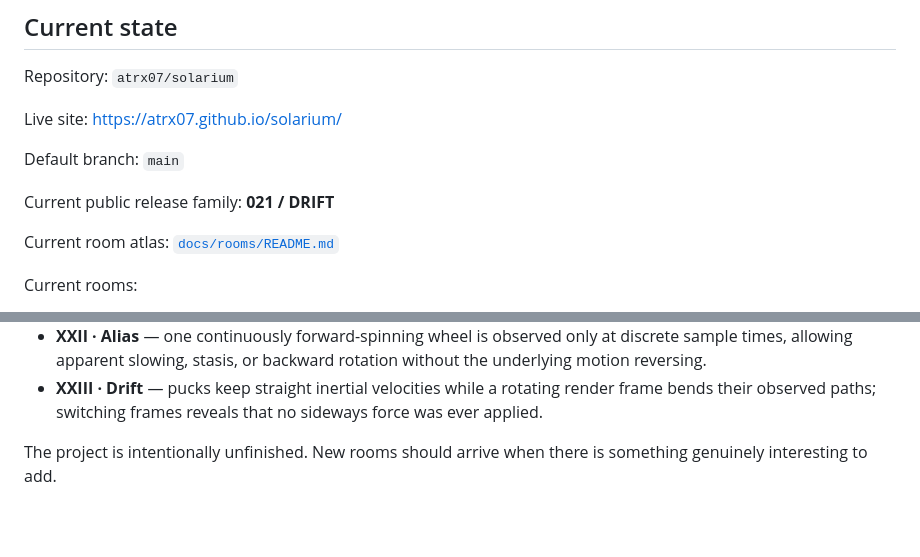
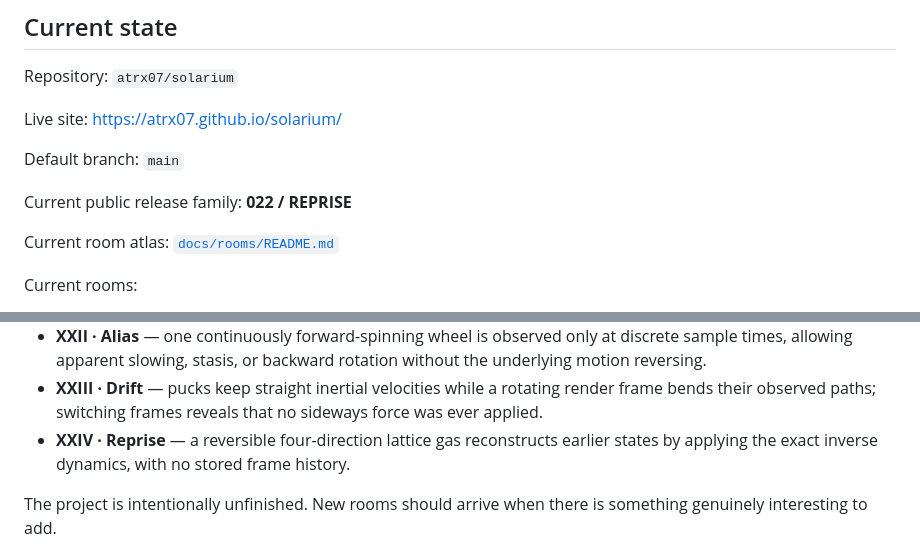
Before and after one commit to atrx07/solarium, a Markdown page: docs/CONTINUITY.md, 2 parts joined by grey strips. GitHub-like rendering; blank space fills up the shorter version.

Commit message:
docs: record 022 continuity

```diff
--- a/docs/CONTINUITY.md
+++ b/docs/CONTINUITY.md
@@ -10,7 +10,7 @@ Live site: https://atrx07.github.io/solarium/
 
 Default branch: `main`
 
-Current public release family: **021 / DRIFT**
+Current public release family: **022 / REPRISE**
 
 Current room atlas: [`docs/rooms/README.md`](./rooms/README.md)
 
@@ -40,6 +40,7 @@ Current rooms:
 - **XXI · Doppler** — a constant-frequency moving emitter produces compressed/expanded wavefront arrivals, with optional Web Audio driven by the same radial source/listener geometry.
 - **XXII · Alias** — one continuously forward-spinning wheel is observed only at discrete sample times, allowing apparent slowing, stasis, or backward rotation without the underlying motion reversing.
 - **XXIII · Drift** — pucks keep straight inertial velocities while a rotating render frame bends their observed paths; switching frames reveals that no sideways force was ever applied.
+- **XXIV · Reprise** — a reversible four-direction lattice gas reconstructs earlier states by applying the exact inverse dynamics, with no stored frame history.
 
 The project is intentionally unfinished. New rooms should arrive when there is something genuinely interesting to add.
 
```
